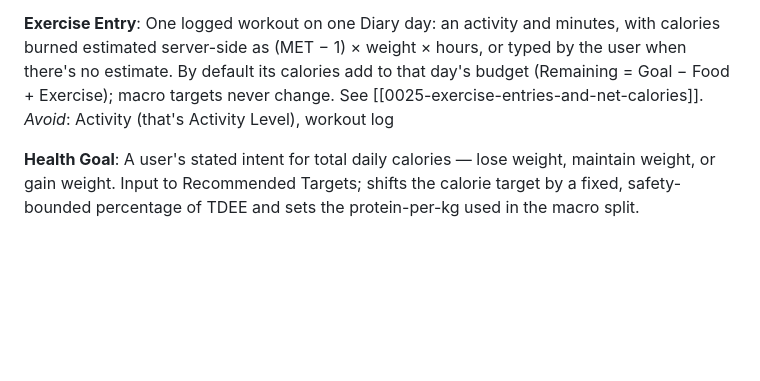
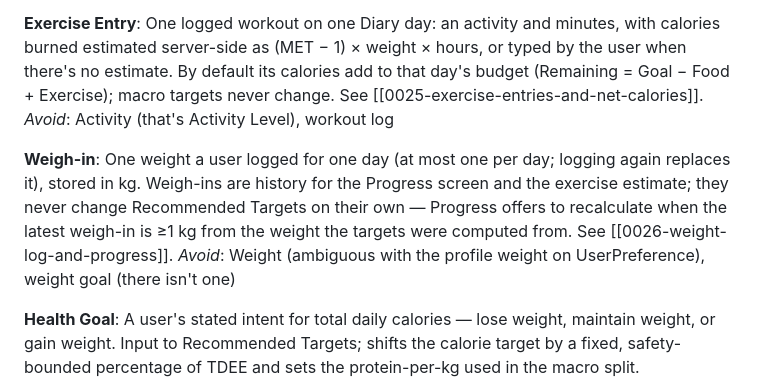
Before and after one commit to eicyer/cornell-dining-planner, a Markdown page: CONTEXT.md, the part around the change. Drawn GitHub-style; blank space fills up the shorter version.

Commit message:
Add ADR 0026: weight log and the Progress screen
Co-Authored-By: Claude Opus 5.5 <noreply@anthropic.com>

```diff
--- a/CONTEXT.md
+++ b/CONTEXT.md
@@ -68,6 +68,10 @@ _Avoid_: none
 One logged workout on one Diary day: an activity and minutes, with calories burned estimated server-side as (MET − 1) × weight × hours, or typed by the user when there's no estimate. By default its calories add to that day's budget (Remaining = Goal − Food + Exercise); macro targets never change. See [[0025-exercise-entries-and-net-calories]].
 _Avoid_: Activity (that's Activity Level), workout log
 
+**Weigh-in**:
+One weight a user logged for one day (at most one per day; logging again replaces it), stored in kg. Weigh-ins are history for the Progress screen and the exercise estimate; they never change Recommended Targets on their own — Progress offers to recalculate when the latest weigh-in is ≥1 kg from the weight the targets were computed from. See [[0026-weight-log-and-progress]].
+_Avoid_: Weight (ambiguous with the profile weight on UserPreference), weight goal (there isn't one)
+
 **Health Goal**:
 A user's stated intent for total daily calories — lose weight, maintain weight, or gain weight. Input to Recommended Targets; shifts the calorie target by a fixed, safety-bounded percentage of TDEE and sets the protein-per-kg used in the macro split. Independent of Macro Style and Diet Restriction.
 _Avoid_: Goal (too broad), diet (that's Diet Restriction, a different thing)
```
Also changed, not shown: docs/adr/0026-weight-log-and-progress.md (added, +37 -0 lines).
